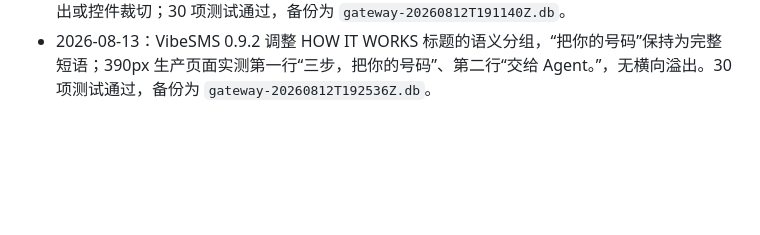
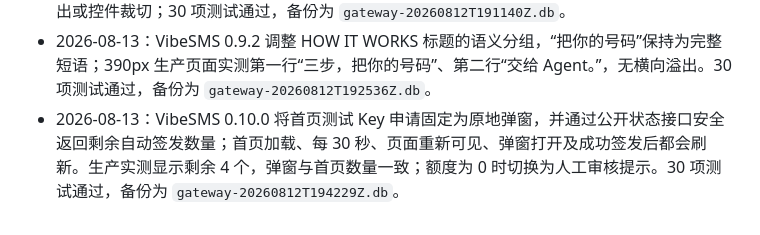
Before and after one commit to guanxiong/VibeSMS, a Markdown page: BOARD.md, the part around the change. Rendered like a GitHub page; blank space fills up the shorter version.

Commit message:
docs: record live key availability deployment

```diff
--- a/BOARD.md
+++ b/BOARD.md
@@ -72,3 +72,4 @@
 - 2026-08-13：VibeSMS 0.9.0 已部署生产。首页、Key 申请、激活、收件箱和隐私页支持中英文切换、语言持久化及英文站内链接延续；1440px/390px 公网页面完成无中文残留和无横向滚动验收。部署前备份为 `gateway-20260812T185202Z.db`；同时修复旧版 `key_requests` 表在创建归因索引前未先补列的迁移顺序问题，30 项自动化测试通过，生产健康接口确认 2 台设备与 23 条事件保留完整。
 - 2026-08-13：VibeSMS 0.9.1 完成中英文排版加固并部署生产：英文相邻标题短语改用真实空格，中文手机端按完整短语换行，收紧首页与 Beta 大标题宽度，并提高语言开关、代码页签、复制操作和说明文字字号。首页、申请、激活、收件箱、隐私页在 1440px/390px 下均无页面溢出或控件裁切；30 项测试通过，备份为 `gateway-20260812T191140Z.db`。
 - 2026-08-13：VibeSMS 0.9.2 调整 HOW IT WORKS 标题的语义分组，“把你的号码”保持为完整短语；390px 生产页面实测第一行“三步，把你的号码”、第二行“交给 Agent。”，无横向溢出。30 项测试通过，备份为 `gateway-20260812T192536Z.db`。
+- 2026-08-13：VibeSMS 0.10.0 将首页测试 Key 申请固定为原地弹窗，并通过公开状态接口安全返回剩余自动签发数量；首页加载、每 30 秒、页面重新可见、弹窗打开及成功签发后都会刷新。生产实测显示剩余 4 个，弹窗与首页数量一致；额度为 0 时切换为人工审核提示。30 项测试通过，备份为 `gateway-20260812T194229Z.db`。
```
